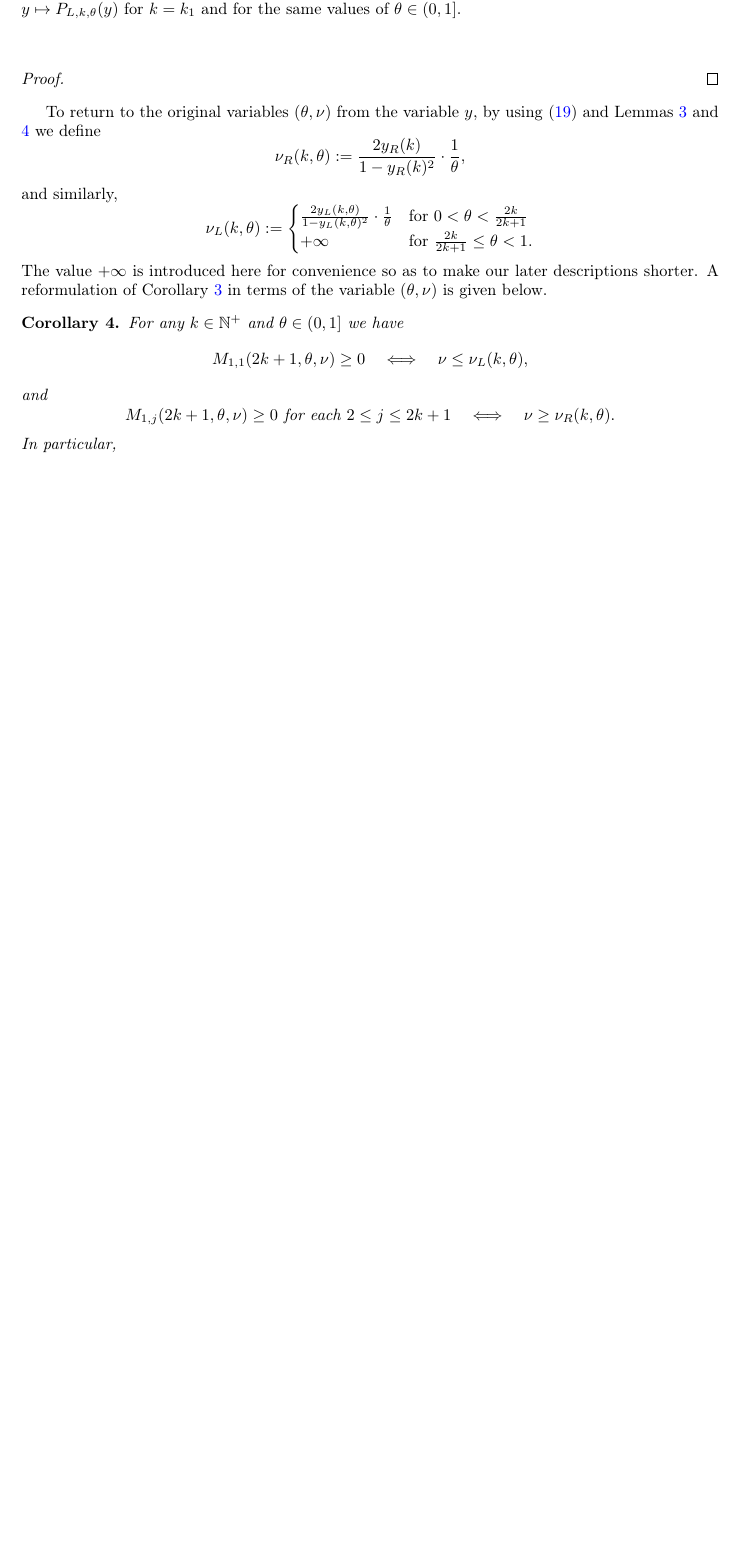
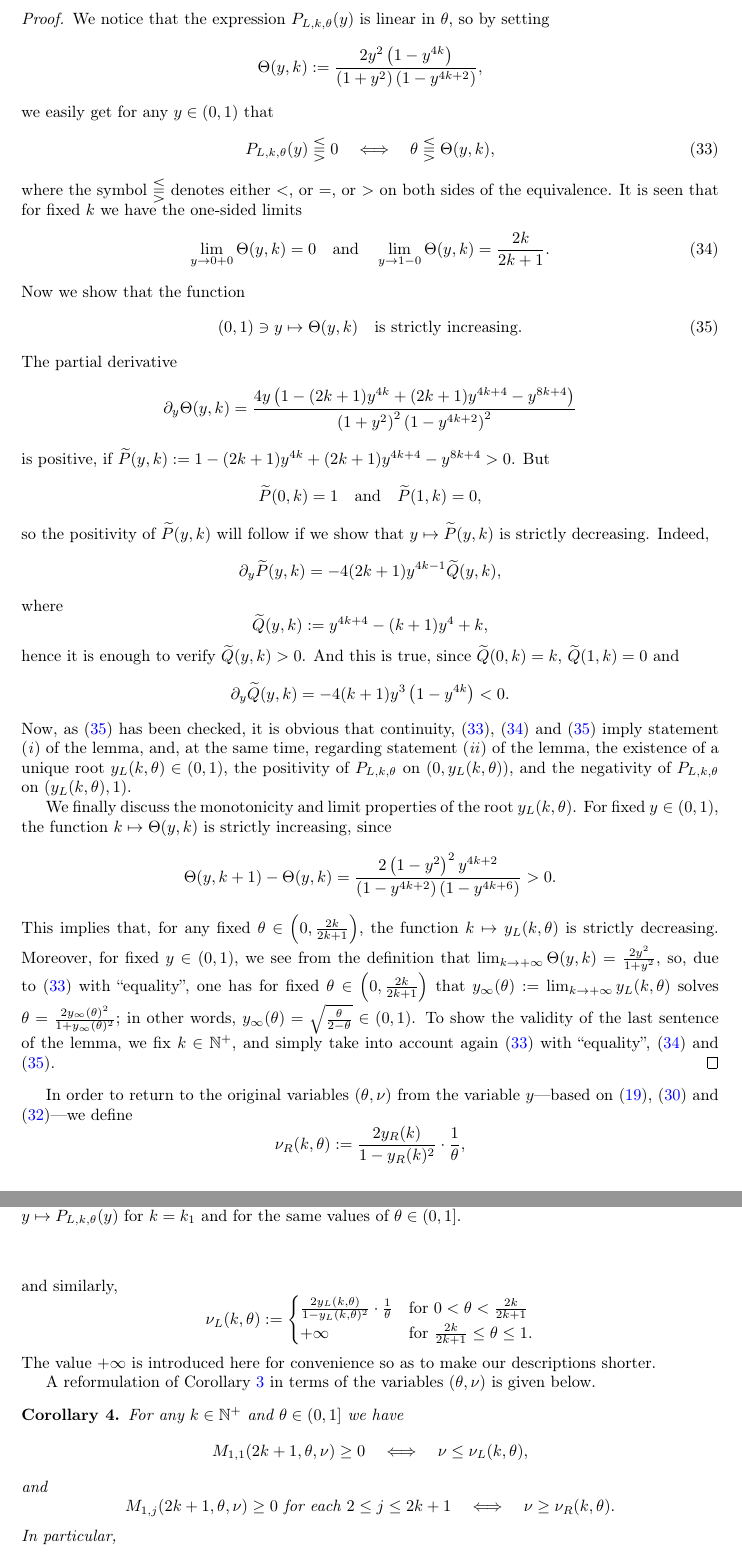
Before and after one commit to ketch/implicit-advection-positivity, a LaTeX document (positivity.tex): part of page 9 of 11 before the commit and two parts of pages 9 and 10 of 12 after it, the two joined at a grey line, cut at the place of the change, the shorter picture padded with empty space. Compiled offline with pdfLaTeX.

Commit message:
proof of Lemma 4 added

```diff
--- a/positivity.tex
+++ b/positivity.tex
@@ -530,6 +530,52 @@ Moreover, on the one hand, for fixed $0<\te<\frac{2k}{2k+1}$, the function $k\ma
 On the other hand, for fixed $k\in\nplus$, the function $\left(0,\frac{2k}{2k+1}\right)\ni\te\mapsto\yl$ is strictly increasing, and we have the one-sided limits $\lim_{\te\to0+0} \yl=0$ and $\lim_{\te\to\frac{2k}{2k+1}-0} \yl=1$.
 \end{lemma}
 \begin{proof}
+We notice that the expression $\Pol$ is linear in $\te$, so by setting
+\[
+\Theta(y,k):=\frac{2 y^2 \left(1-y^{4 k}\right)}{\left(1+y^2\right) \left(1-y^{4 k+2}\right)},
+\]
+we easily get for any $y\in(0,1)$ that
+\begin{equation}\label{lem4equi}
+\Pol \lesseqqgtr 0\quad \Longleftrightarrow \quad \te\lesseqqgtr\Theta(y,k),
+\end{equation}
+where the symbol $\lesseqqgtr$ denotes either $<$, or $=$, or $>$ on both sides of the equivalence. It is
+seen that for fixed $k$ we have the one-sided limits
+\begin{equation}\label{lem4lim}
+\lim_{y\to 0+0}\Theta(y,k)=0\quad\text{and}\quad\lim_{y\to 1-0}\Theta(y,k)=\frac{2k}{2k+1}.
+\end{equation}
+Now we show that the function
+\begin{equation}\label{Thetaincr}
+(0,1)\ni y\mapsto \Theta(y,k)\quad\text{is strictly increasing.}
+\end{equation}
+The partial derivative
+\[
+\partial_y\Theta(y,k)=\frac{4 y \left(1-(2 k+1) y^{4 k}+(2 k+1) y^{4 k+4}-y^{8 k+4}\right)}{\left(1+y^2\right)^2 \left(1-y^{4 k+2}\right)^2}
+\]
+is positive, if $\widetilde{P}(y,k):=1-(2 k+1) y^{4 k}+(2 k+1) y^{4 k+4}-y^{8 k+4}>0$. But
+\[
+\widetilde{P}(0,k)=1\quad\text{and}\quad\widetilde{P}(1,k)=0,
+\]
+so the positivity of $\widetilde{P}(y,k)$ will follow if we show that $y\mapsto\widetilde{P}(y,k)$ is strictly decreasing. Indeed,
+\[
+\partial_y\widetilde{P}(y,k)=-4 (2 k+1) y^{4 k-1} \widetilde{Q}(y,k),
+\]
+where
+\[
+\widetilde{Q}(y,k):=y^{4 k+4}-(k+1) y^4+k,
+\]
+hence it is enough to verify $\widetilde{Q}(y,k)>0$. And this is true, since $\widetilde{Q}(0,k)=k$, $\widetilde{Q}(1,k)=0$ and
+\[
+\partial_y \widetilde{Q}(y,k)=-4 (k+1) y^3 \left(1-y^{4 k}\right)<0.
+\]
+Now, as \eqref{Thetaincr} has been checked, it is obvious that continuity, \eqref{lem4equi}, \eqref{lem4lim} and \eqref{Thetaincr} imply statement (\textit{i}) of the lemma, and, at the same time, regarding statement (\textit{ii}) of the lemma, the existence of a unique root $\yl\in(0,1)$, the positivity of $P_{L,k,\te}$ on $(0,\yl)$, and the negativity of $P_{L,k,\te}$ on $(\yl,1)$.
+
+We finally discuss the monotonicity and limit properties of the root $\yl$. For fixed $y\in(0,1)$, the function $k\mapsto\Theta(y,k)$ is strictly increasing, since
+\[
+\Theta(y,k+1)-\Theta(y,k)=\frac{2 \left(1-y^2\right)^2 y^{4 k+2}}{\left(1-y^{4 k+2}\right) \left(1-y^{4
+   k+6}\right)}>0.
+\]
+This implies that, for any fixed $\te\in\left(0,\frac{2k}{2k+1}\right)$, the function $k\mapsto\yl$ is strictly decreasing. Moreover, for fixed $y\in(0,1)$, we see from the definition that $\lim_{k\to+\infty} \Theta(y,k)=\frac{2 y^2}{1+y^2}$,
+so, due to \eqref{lem4equi} with ``equality'', one has for fixed $\te\in\left(0,\frac{2k}{2k+1}\right)$ that $y_{\infty}(\te):=\lim_{k\to+\infty} \yl$ solves $\te=\frac{2 y_{\infty}(\te)^2}{1+y_{\infty}(\te)^2}$; in other words, $y_{\infty}(\te)=\sqrt{\frac{\te}{2-\te}}\in(0,1)$. To show the validity of the last sentence of the lemma, we fix $k\in\nplus$, and simply take into account again \eqref{lem4equi} with ``equality'', \eqref{lem4lim} and \eqref{Thetaincr}.
 \end{proof}
 \begin{figure}
 \begin{center}
@@ -542,15 +588,16 @@ On the other hand, for fixed $k\in\nplus$, the function $\left(0,\frac{2k}{2k+1}
 
 
 
-To return to the original variables $(\te,\nu)$ from the variable $y$, by using \eqref{fromytonu} and Lemmas \ref{lem3} and \ref{lem4} we define
+In order to return to the original variables $(\te,\nu)$ from the variable $y$---based on \eqref{fromytonu},  \eqref{yrdef} and \eqref{yldef}---we define
 \[\nur:=\frac{2\yr}{1-\yr^2}\cdot \frac{1}{\te},\]
 and similarly,
 \[\nul:=\begin{cases}
  \frac{2\yl}{1-\yl^2}\cdot \frac{1}{\te} & \text{for } 0<\te<\frac{2k}{2k+1}\\
- +\infty & \text{for } \frac{2k}{2k+1}\le \te<1.
+ +\infty & \text{for } \frac{2k}{2k+1}\le \te\le 1.
 \end{cases}\]
-The value $+\infty$ is introduced here for convenience so as to make our later descriptions shorter.
-A reformulation of Corollary \ref{cor3} in terms of the variable $(\te,\nu)$ is given below.
+The value $+\infty$ is introduced here for convenience so as to make our descriptions shorter.
+
+A reformulation of Corollary \ref{cor3} in terms of the variables $(\te,\nu)$ is given below.
 \begin{corollary}
 For any $k\in\nplus$ and $\te\in(0,1]$ we have
 \[
```
Also changed, not shown: positivity.tex (44 more changed lines).
